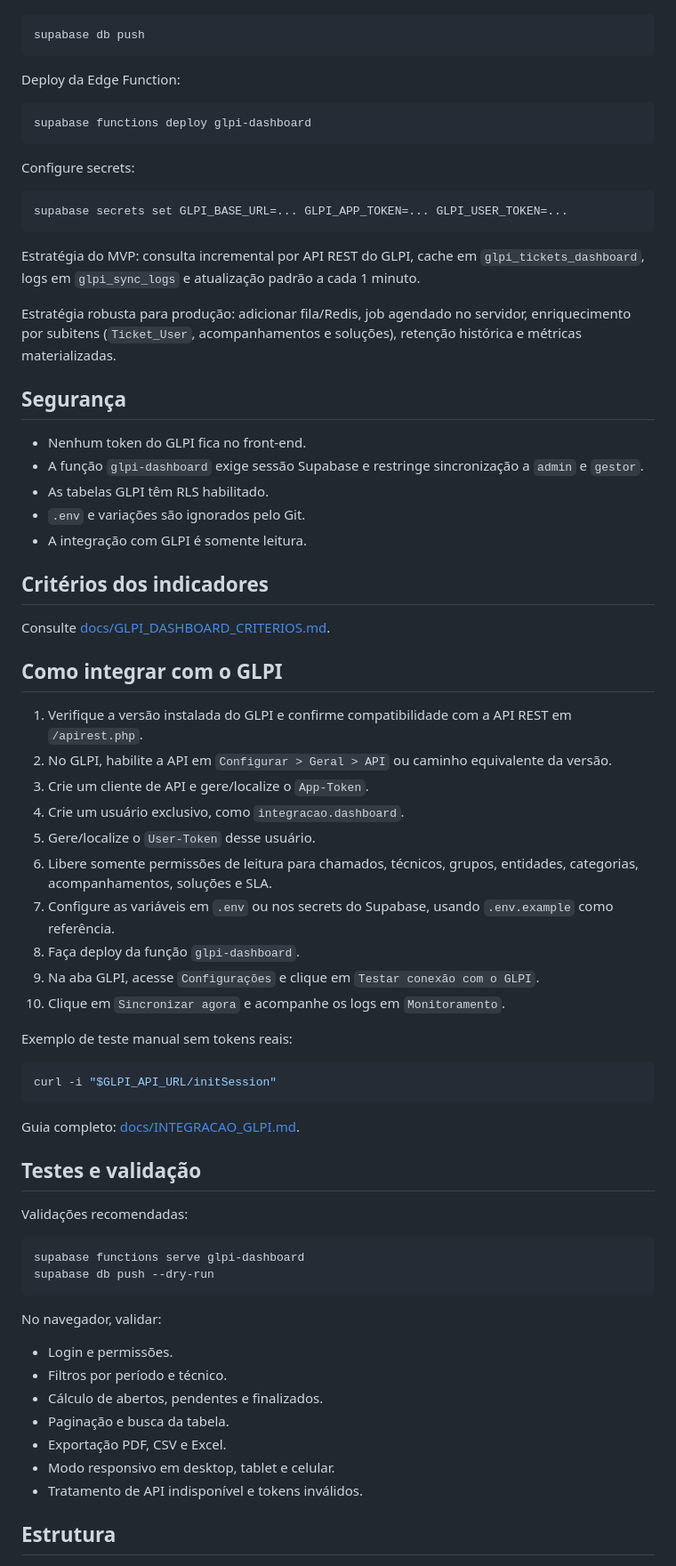
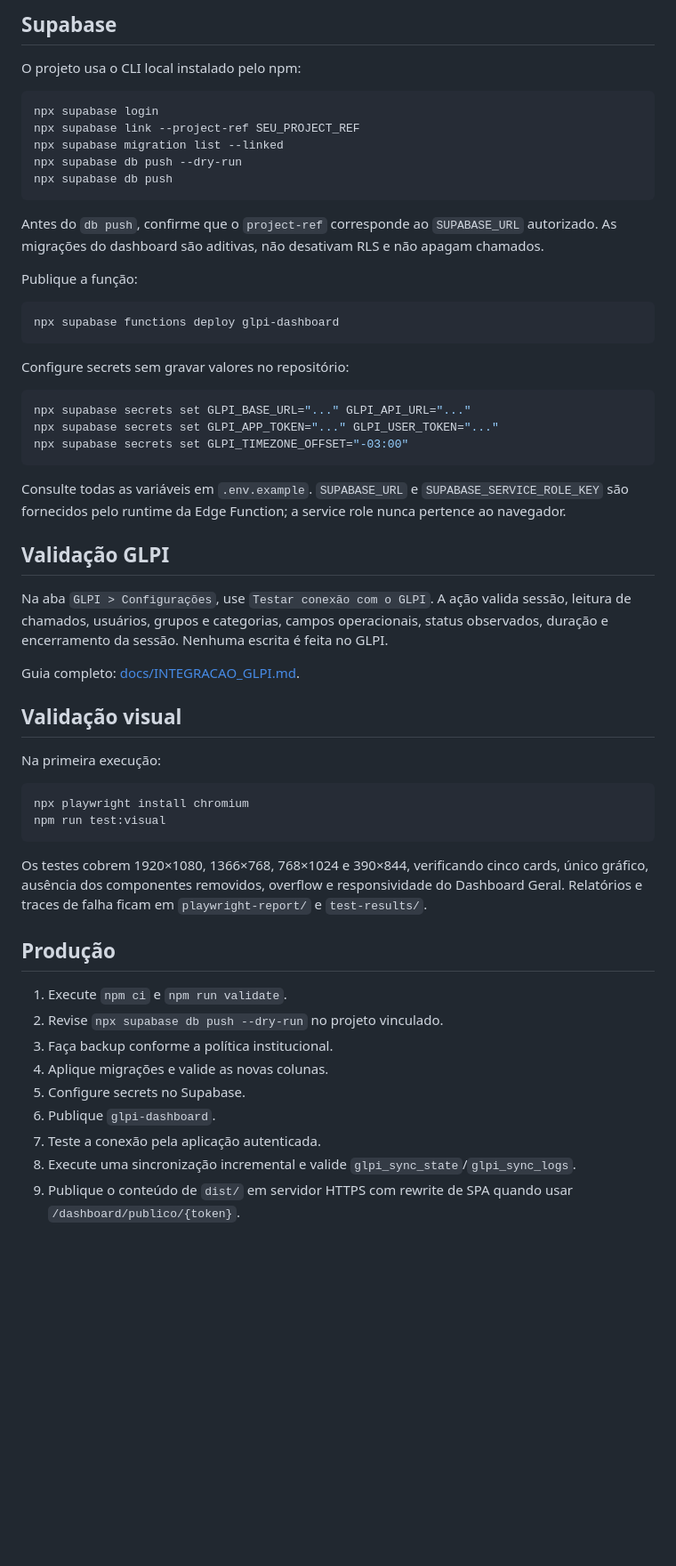
Before and after one commit to suportetiandarai/gestao-ti, a Markdown page: README.md, the part around one of its changes. Shown at 89% size. GitHub-like rendering; blank space fills up the shorter version.

Commit message:
docs: atualiza implantacao Supabase e integracao GLPI

````diff
--- a/README.md
+++ b/README.md
@@ -64,75 +77,59 @@ Execute as migrations do Supabase:
+## Supabase
+
+O projeto usa o CLI local instalado pelo npm:
 
 ```bash
-supabase db push
+npx supabase login
+npx supabase link --project-ref SEU_PROJECT_REF
+npx supabase migration list --linked
+npx supabase db push --dry-run
+npx supabase db push
 ```
 
-Deploy da Edge Function:
+Antes do `db push`, confirme que o `project-ref` corresponde ao `SUPABASE_URL` autorizado. As migrações do dashboard são aditivas, não desativam RLS e não apagam chamados.
+
+Publique a função:
 
 ```bash
-supabase functions deploy glpi-dashboard
+npx supabase functions deploy glpi-dashboard
 ```
 
-Configure secrets:
+Configure secrets sem gravar valores no repositório:
 
 ```bash
-supabase secrets set GLPI_BASE_URL=... GLPI_APP_TOKEN=... GLPI_USER_TOKEN=...
+npx supabase secrets set GLPI_BASE_URL="..." GLPI_API_URL="..."
+npx supabase secrets set GLPI_APP_TOKEN="..." GLPI_USER_TOKEN="..."
+npx supabase secrets set GLPI_TIMEZONE_OFFSET="-03:00"
 ```
 
-Estratégia do MVP: consulta incremental por API REST do GLPI, cache em `glpi_tickets_dashboard`, logs em `glpi_sync_logs` e atualização padrão a cada 1 minuto.
+Consulte todas as variáveis em `.env.example`. `SUPABASE_URL` e `SUPABASE_SERVICE_ROLE_KEY` são fornecidos pelo runtime da Edge Function; a service role nunca pertence ao navegador.
 
-Estratégia robusta para produção: adicionar fila/Redis, job agendado no servidor, enriquecimento por subitens (`Ticket_User`, acompanhamentos e soluções), retenção histórica e métricas materializadas.
+## Validação GLPI
 
-## Segurança
-
-- Nenhum token do GLPI fica no front-end.
-- A função `glpi-dashboard` exige sessão Supabase e restringe sincronização a `admin` e `gestor`.
-- As tabelas GLPI têm RLS habilitado.
-- `.env` e variações são ignorados pelo Git.
-- A integração com GLPI é somente leitura.
-
-## Critérios dos indicadores
-
-Consulte [docs/GLPI_DASHBOARD_CRITERIOS.md](docs/GLPI_DASHBOARD_CRITERIOS.md).
-
-## Como integrar com o GLPI
-
-1. Verifique a versão instalada do GLPI e confirme compatibilidade com a API REST em `/apirest.php`.
-2. No GLPI, habilite a API em `Configurar > Geral > API` ou caminho equivalente da versão.
-3. Crie um cliente de API e gere/localize o `App-Token`.
-4. Crie um usuário exclusivo, como `integracao.dashboard`.
-5. Gere/localize o `User-Token` desse usuário.
-6. Libere somente permissões de leitura para chamados, técnicos, grupos, entidades, categorias, acompanhamentos, soluções e SLA.
-7. Configure as variáveis em `.env` ou nos secrets do Supabase, usando `.env.example` como referência.
-8. Faça deploy da função `glpi-dashboard`.
-9. Na aba GLPI, acesse `Configurações` e clique em `Testar conexão com o GLPI`.
-10. Clique em `Sincronizar agora` e acompanhe os logs em `Monitoramento`.
-
-Exemplo de teste manual sem tokens reais:
-
-```bash
-curl -i "$GLPI_API_URL/initSession"
-```
+Na aba `GLPI > Configurações`, use `Testar conexão com o GLPI`. A ação valida sessão, leitura de chamados, usuários, grupos e categorias, campos operacionais, status observados, duração e encerramento da sessão. Nenhuma escrita é feita no GLPI.
 
 Guia completo: [docs/INTEGRACAO_GLPI.md](docs/INTEGRACAO_GLPI.md).
 
-## Testes e validação
+## Validação visual
 
-Validações recomendadas:
+Na primeira execução:
 
 ```bash
-supabase functions serve glpi-dashboard
-supabase db push --dry-run
+npx playwright install chromium
+npm run test:visual
 ```
 
-No navegador, validar:
+Os testes cobrem 1920×1080, 1366×768, 768×1024 e 390×844, verificando cinco cards, único gráfico, ausência dos componentes removidos, overflow e responsividade do Dashboard Geral. Relatórios e traces de falha ficam em `playwright-report/` e `test-results/`.
 
-- Login e permissões.
-- Filtros por período e técnico.
-- Cálculo de abertos, pendentes e finalizados.
-- Paginação e busca da tabela.
-- Exportação PDF, CSV e Excel.
-- Modo responsivo em desktop, tablet e celular.
-- Tratamento de API indisponível e tokens inválidos.
+## Produção
 
-## Estrutura
+1. Execute `npm ci` e `npm run validate`.
+2. Revise `npx supabase db push --dry-run` no projeto vinculado.
+3. Faça backup conforme a política institucional.
+4. Aplique migrações e valide as novas colunas.
+5. Configure secrets no Supabase.
+6. Publique `glpi-dashboard`.
+7. Teste a conexão pela aplicação autenticada.
+8. Execute uma sincronização incremental e valide `glpi_sync_state`/`glpi_sync_logs`.
+9. Publique o conteúdo de `dist/` em servidor HTTPS com rewrite de SPA quando usar `/dashboard/publico/{token}`.
 
````
Also changed, not shown: other parts of README.md (+75 -83 lines), docs/GLPI_DASHBOARD_CRITERIOS.md (+29 -7 lines), docs/INTEGRACAO_GLPI.md (+152 -157 lines).
